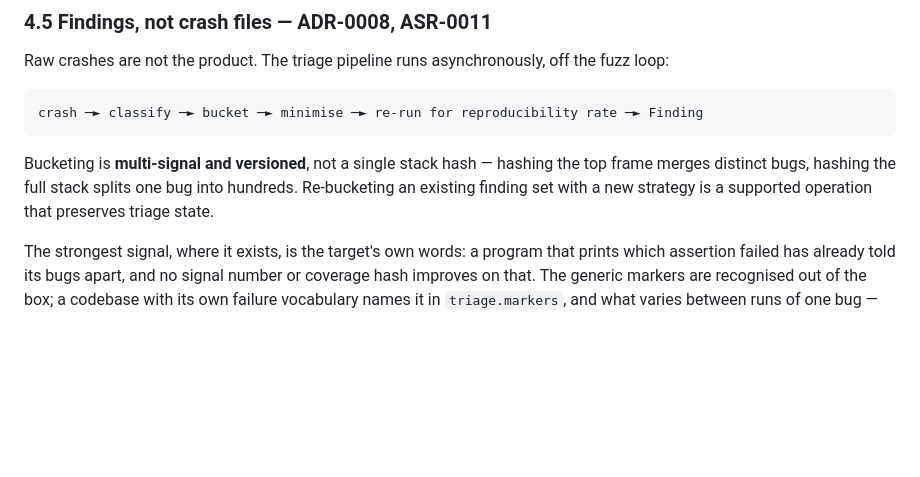
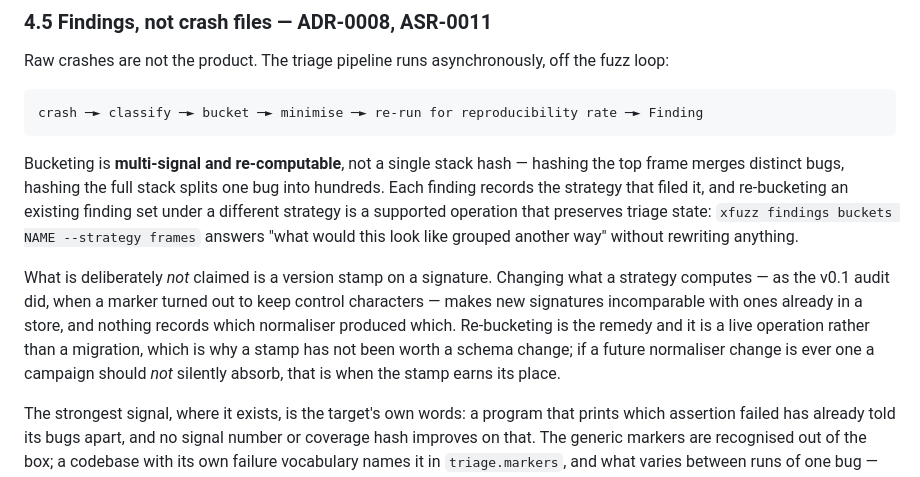
Before and after one commit to rom/Xfuzz, a Markdown page: docs/DESIGN.md, the part around the change. GitHub-like rendering; blank space fills up the shorter version.

Commit message:
docs: bucketing is re-computable, not versioned
DESIGN said "multi-signal and versioned". Multi-signal is true and
re-bucketing on demand is true — findingBuckets takes a strategy and
recomputes — but there is no version stamp on a signature, and the word
mattered this week rather than in the abstract.

Changing what a strategy computes is exactly what the marker fix just
did. A store written before it can hold signatures the current normaliser
will never produce again, so one crash is filed twice and nothing records
which normaliser produced which. That is now a known issue with its
remedy named: re-bucketing is a live operation, not a migration.

Which is also the argument for not adding the stamp today. It would be a
schema change to record something re-bucketing already fixes. The case
for it arrives when a normaliser change is one a campaign should not
silently absorb, and DESIGN now says so instead of implying the stamp is
already there.

Co-Authored-By: Claude Opus 5 <noreply@anthropic.com>
Claude-Session: https://claude.ai/code/session_01SMj9fGi8nBFactmasEcrCj

````diff
--- a/docs/DESIGN.md
+++ b/docs/DESIGN.md
@@ -157,10 +157,22 @@ off the fuzz loop:
 crash ─► classify ─► bucket ─► minimise ─► re-run for reproducibility rate ─► Finding
 ```
 
-Bucketing is **multi-signal and versioned**, not a single stack hash — hashing
-the top frame merges distinct bugs, hashing the full stack splits one bug into
-hundreds. Re-bucketing an existing finding set with a new strategy is a supported
-operation that preserves triage state.
+Bucketing is **multi-signal and re-computable**, not a single stack hash —
+hashing the top frame merges distinct bugs, hashing the full stack splits one
+bug into hundreds. Each finding records the strategy that filed it, and
+re-bucketing an existing finding set under a different strategy is a supported
+operation that preserves triage state: `xfuzz findings buckets NAME --strategy
+frames` answers "what would this look like grouped another way" without
+rewriting anything.
+
+What is deliberately *not* claimed is a version stamp on a signature. Changing
+what a strategy computes — as the v0.1 audit did, when a marker turned out to
+keep control characters — makes new signatures incomparable with ones already in
+a store, and nothing records which normaliser produced which. Re-bucketing is
+the remedy and it is a live operation rather than a migration, which is why a
+stamp has not been worth a schema change; if a future normaliser change is ever
+one a campaign should *not* silently absorb, that is when the stamp earns its
+place.
 
 The strongest signal, where it exists, is the target's own words: a program that
 prints which assertion failed has already told its bugs apart, and no signal
````
Also changed, not shown: docs/CHANGELOG.md (+8 -0 lines).
